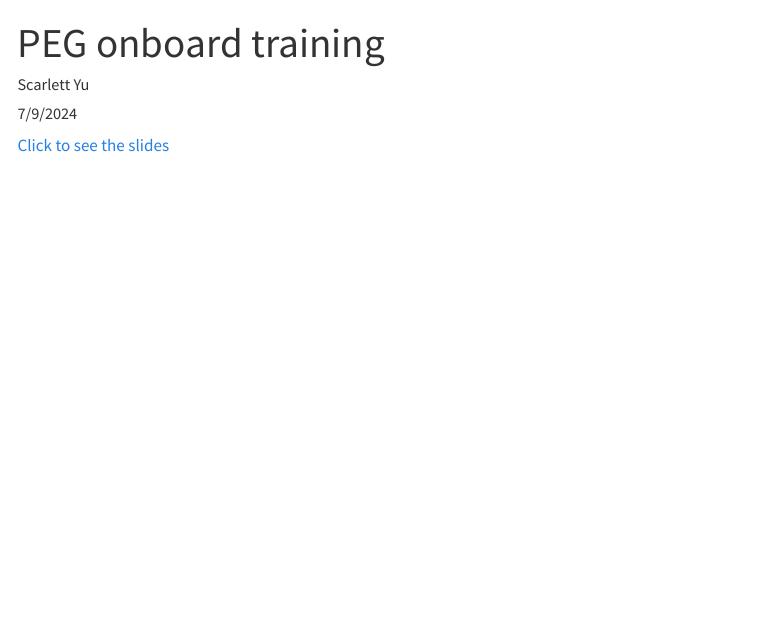
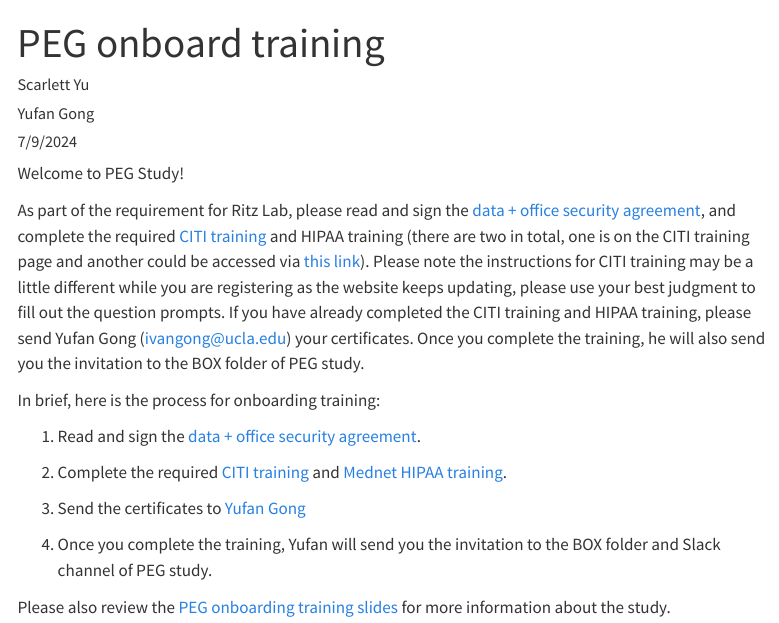
Before and after one commit to ucla-peg-2025/peg_training, a Quarto document (posts/peg_onboard/index.qmd): the page in a window 1100 px wide, from its top. Rendered offline with R 4.5, knitr and Pandoc in place of Quarto, with nearby package versions; menus at the side of the page are left out.

Commit message:
updated the onboarding post

```diff
--- a/posts/peg_onboard/index.qmd
+++ b/posts/peg_onboard/index.qmd
@@ -1,7 +1,7 @@
 ---
 title: "PEG onboard training"
 description: "To demonstrate the onboarding training process for PEG staff."
-author: "Scarlett Yu"
+author: [Scarlett Yu, Yufan Gong]
 date: "7/9/2024"
 image: images/peg_logo.png
 categories:
@@ -11,4 +11,18 @@ categories:
   - intro
 ---
 
-[Click to see the slides](documents/Yu_Scarlett_PEG onboarding training.pdf)
+Welcome to PEG Study!
+
+As part of the requirement for Ritz Lab, please read and sign the [data + office security agreement](documents/Confidential Data User Agreement + Office Security Agreement_2020.pdf), and complete the required [CITI training](documents/Instructions for required CITI Trainings at Dr. Ritz Lab.docx) and HIPAA training (there are two in total, one is on the CITI training page and another could be accessed via [this link](https://hshr.mednet.ucla.edu/s/trainings/policiesprocedures/publish/ocr.htm)). Please note the instructions for CITI training may be a little different while you are registering as the website keeps updating, please use your best judgment to fill out the question prompts. If you have already completed the CITI training and HIPAA training, please send Yufan Gong (ivangong@ucla.edu) your certificates. Once you complete the training, he will also send you the invitation to the BOX folder of PEG study.
+
+In brief, here is the process for onboarding training:
+
+1. Read and sign the [data + office security agreement](documents/Confidential Data User Agreement + Office Security Agreement_2020.pdf).
+
+2. Complete the required [CITI training](documents/Instructions for required CITI Trainings at Dr. Ritz Lab.docx) and [Mednet HIPAA training](https://hshr.mednet.ucla.edu/s/trainings/policiesprocedures/publish/ocr.htm).
+
+3. Send the certificates to [Yufan Gong](ivangong@ucla.edu)
+
+4. Once you complete the training, Yufan will send you the invitation to the BOX folder and Slack channel of PEG study.
+
+Please also review the [PEG onboarding training slides](documents/Yu_Scarlett_PEG onboarding training.pdf) for more information about the study.
```
Also changed, not shown: posts/peg_onboard/documents/Confidential Data User Agreement + Office Security Agreement_2020.pdf (added), 1 other file.
